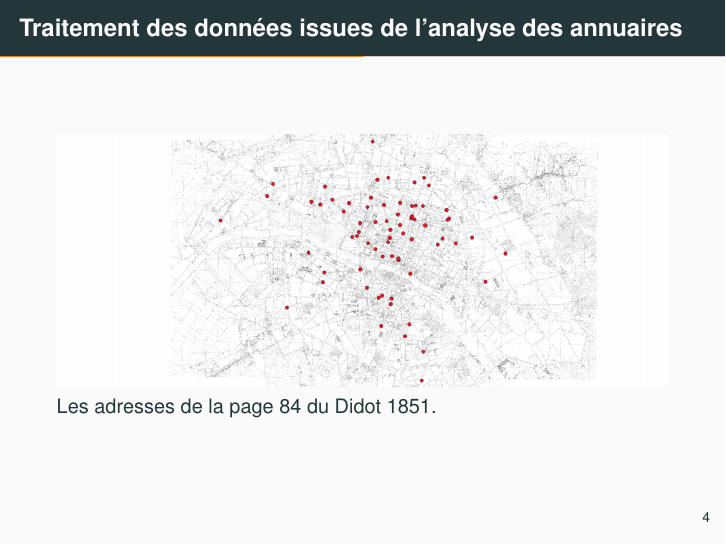
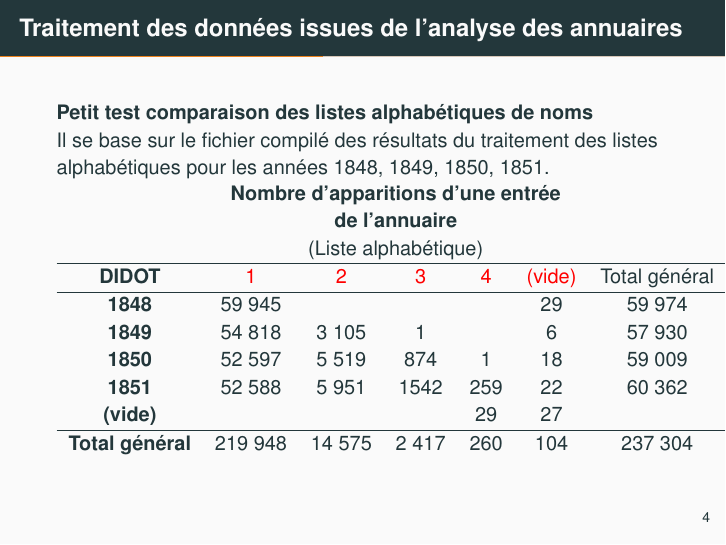
Before and after one commit to soduco/presentations, LaTeX slides (AG_2020_09_30/presentation.tex): page 5 of 12 before the commit and page 5 of 13 after it. Compiled offline with pdfLaTeX; the source files are stored in an older character set and shown here as Unicode.

Commit message:
ajout du Petit test comparaison des listes alphabétiques de noms

```diff
--- a/AG_2020_09_30/presentation.tex
+++ b/AG_2020_09_30/presentation.tex
@@ -67,6 +67,29 @@
   \frametitle{Traitement des données issues de l'analyse des annuaires}
   \includegraphics[width=\textwidth]{pylene_2020_09}
 \end{frame}
+
+\begin{frame}
+  \frametitle{Traitement des données issues de l'analyse des annuaires}
+  \textbf{Petit test comparaison des listes alphabétiques de noms}\\
+  Il se base sur le fichier compilé des résultats du traitement des listes alphabétiques pour les années 1848, 1849, 1850, 1851.\\
+  %Distribution du nombre d'apparitions d'une entrée d'annuaire selon l'année\\
+  \begin{tabular}{ccccccc}
+    &\multicolumn{5}{c}{\textbf{Nombre d'apparitions d'une entrée}}\\
+    &\multicolumn{5}{c}{\textbf{de l'annuaire}}\\
+    &\multicolumn{5}{c}{(Liste alphabétique)}\\
+    \hline
+    \textbf{DIDOT}&{\color{red}1}&{\color{red}2}&{\color{red}3}&{\color{red}4}&{\color{red}(vide)}&Total général\\
+    \hline
+    \textbf{1848}&59 945&&&&29&59 974\\
+    \textbf{1849}&54 818&3 105&1&&6&57 930\\
+    \textbf{1850}&52 597&5 519&874&1&18&59 009\\
+    \textbf{1851}&52 588&5 951&1542&259&22&60 362\\
+    \textbf{(vide)}&&&&29&27\\
+    \hline
+    \textbf{Total général}&219 948&14 575&2 417&260&104&237 304\\
+  \end{tabular}
+\end{frame}
+
 
 \begin{frame}
   \frametitle{Traitement des données issues de l'analyse des annuaires}
```
